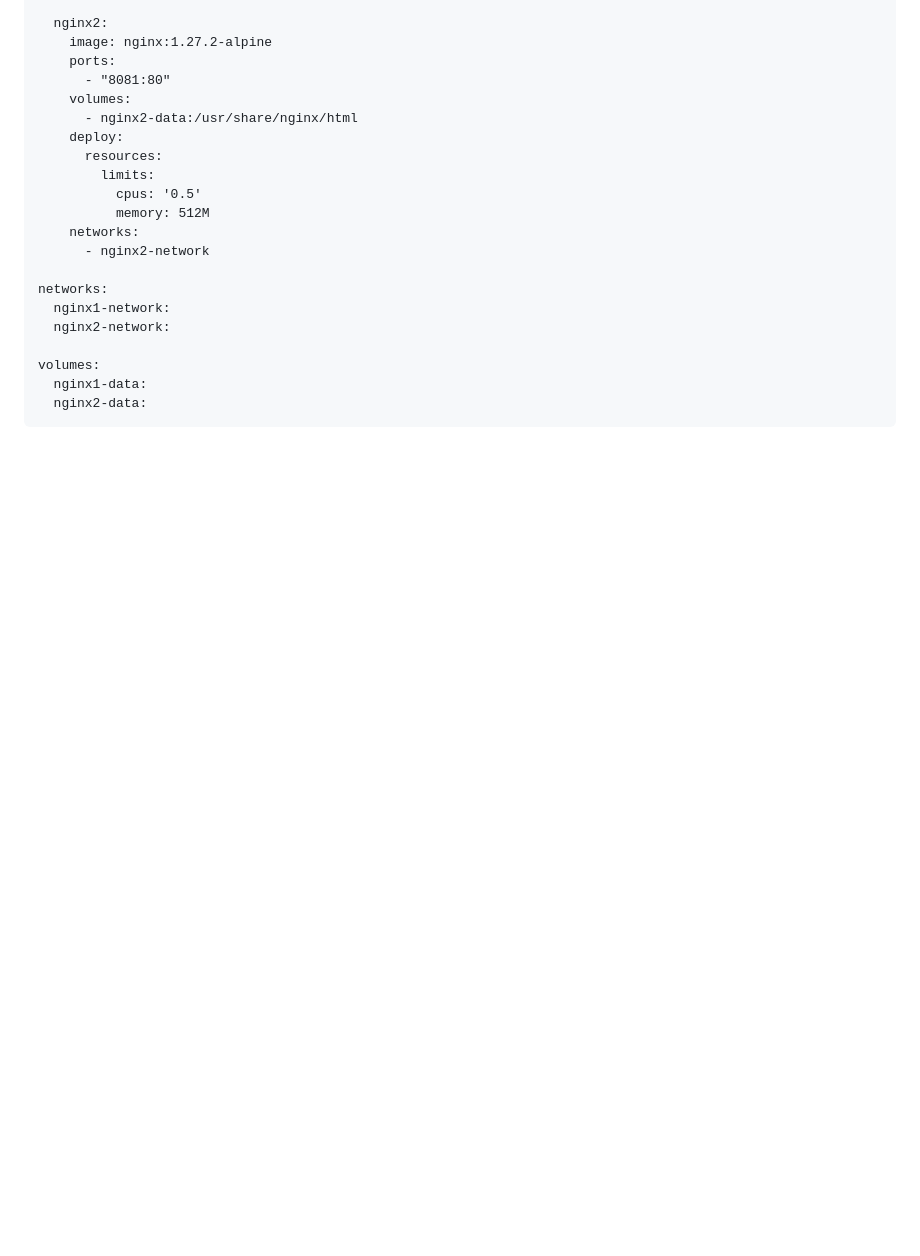
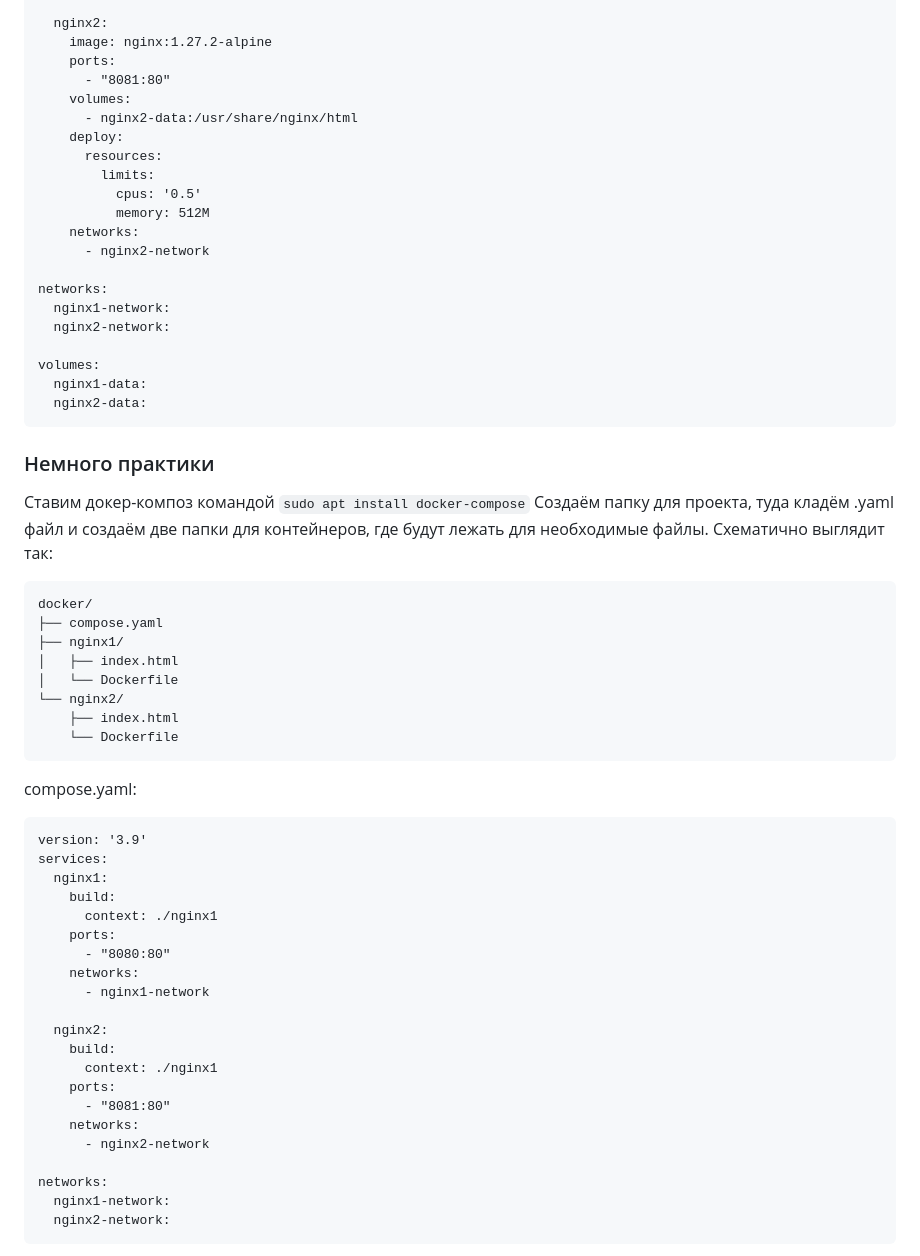
Before and after one commit to Vegrow/modern-optimization-methods, a Markdown page: lab2_star/README.md, the part around one of its changes. Rendered like a GitHub page; blank space fills up the shorter version.

````diff
--- a/lab2_star/README.md
+++ b/lab2_star/README.md
@@ -152,3 +152,44 @@ volumes:
   nginx2-data:
 ```
 
+### Немного практики
+Ставим докер-композ командой `sudo apt install docker-compose`
+Создаём папку для проекта, туда кладём .yaml файл и создаём две папки для контейнеров, где будут лежать для необходимые файлы.
+Схематично выглядит так:
+
+```
+docker/
+├── compose.yaml
+├── nginx1/
+│   ├── index.html
+│   └── Dockerfile
+└── nginx2/
+    ├── index.html
+    └── Dockerfile
+```
+
+compose.yaml:
+```
+version: '3.9'
+services:
+  nginx1:
+    build:
+      context: ./nginx1
+    ports:
+      - "8080:80"
+    networks:
+      - nginx1-network
+
+  nginx2:
+    build:
+      context: ./nginx1
+    ports:
+      - "8081:80"
+    networks:
+      - nginx2-network
+
+networks:
+  nginx1-network:
+  nginx2-network:
+```
+
````
Also changed, not shown: other parts of lab2_star/README.md (+12 -0 lines).
